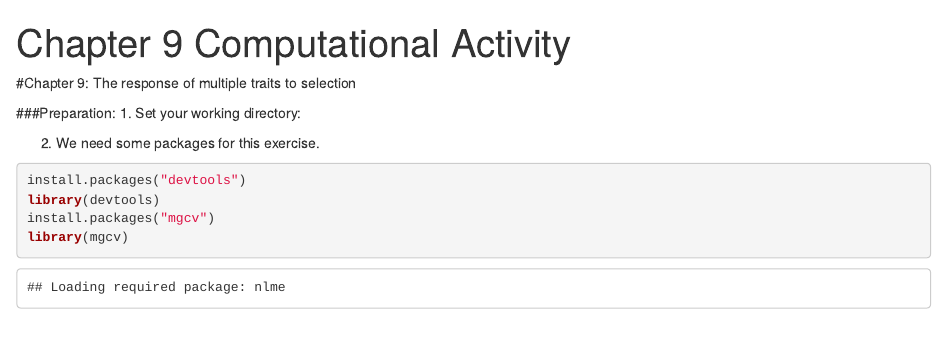
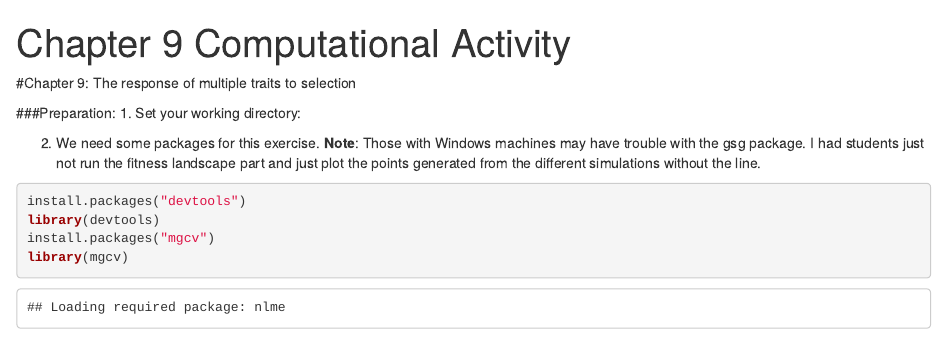
Before and after one commit to jjudson28/ISU462_2020_CoopExercises, an R Markdown document (Chapter09/9_Computational_Activity.Rmd): the page in a window 1100 px wide, from its top. Rendered offline with R 4.5, knitr and Pandoc, with nearby package versions; code that draws random numbers runs with fixed seeds of ours; some code elsewhere in the file could not run offline.

Commit message:
Made note of potential incompatibility for Windows users

````diff
--- a/Chapter09/9_Computational_Activity.Rmd
+++ b/Chapter09/9_Computational_Activity.Rmd
@@ -12,6 +12,7 @@ output: html_notebook
 ```
 
 2. We need some packages for this exercise.
+**Note**: Those with Windows machines may have trouble with the gsg package. I had students just not run the fitness landscape part and just plot the points generated from the different simulations without the line.
 ```{r}
 install.packages("devtools")
 library(devtools)
````
